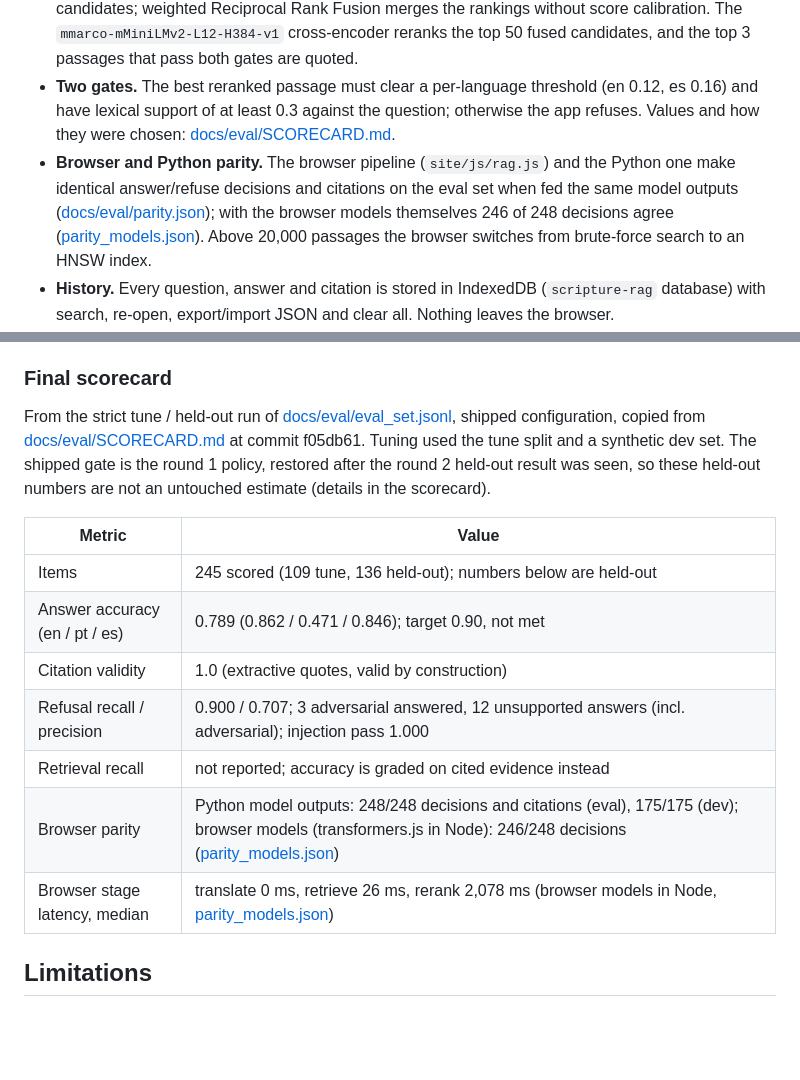
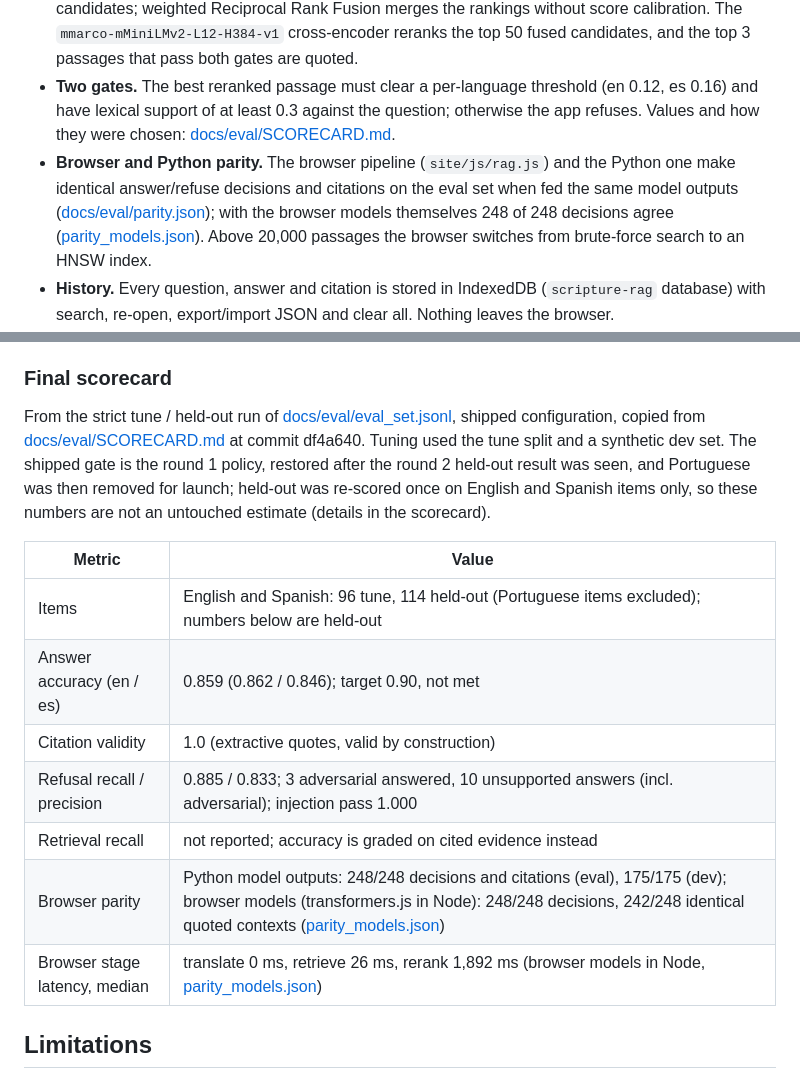
Before and after one commit to IgorCSIS/scripture-rag, a Markdown page: README.md, 2 parts joined by grey strips. GitHub-like rendering; blank space fills up the shorter version.

Commit message:
README scorecard: final EN and ES held-out numbers, browser parity 248/248

```diff
--- a/README.md
+++ b/README.md
@@ -44,7 +44,7 @@ Load public-domain books (PDF or TXT, including Internet Archive downloads), ask
 - **Query preparation.** `clean_query` tidies the raw question, the language is detected (English and Spanish are supported; a Portuguese question gets a "not supported yet, ask in English or Spanish" notice), Spanish questions are translated to English with MarianMT, then archaic normalization and query expansion are applied.
 - **Hybrid retrieval.** BM25 (exact words, names, verse references; run on both the translated and the original query) and `multilingual-e5-small` embeddings (meaning, cross-language) each return candidates; weighted Reciprocal Rank Fusion merges the rankings without score calibration. The `mmarco-mMiniLMv2-L12-H384-v1` cross-encoder reranks the top 50 fused candidates, and the top 3 passages that pass both gates are quoted.
 - **Two gates.** The best reranked passage must clear a per-language threshold (en 0.12, es 0.16) and have lexical support of at least 0.3 against the question; otherwise the app refuses. Values and how they were chosen: [docs/eval/SCORECARD.md](docs/eval/SCORECARD.md).
-- **Browser and Python parity.** The browser pipeline (`site/js/rag.js`) and the Python one make identical answer/refuse decisions and citations on the eval set when fed the same model outputs ([docs/eval/parity.json](docs/eval/parity.json)); with the browser models themselves 246 of 248 decisions agree ([parity_models.json](docs/eval/parity_models.json)). Above 20,000 passages the browser switches from brute-force search to an HNSW index.
+- **Browser and Python parity.** The browser pipeline (`site/js/rag.js`) and the Python one make identical answer/refuse decisions and citations on the eval set when fed the same model outputs ([docs/eval/parity.json](docs/eval/parity.json)); with the browser models themselves 248 of 248 decisions agree ([parity_models.json](docs/eval/parity_models.json)). Above 20,000 passages the browser switches from brute-force search to an HNSW index.
 - **History.** Every question, answer and citation is stored in IndexedDB (`scripture-rag` database) with search, re-open, export/import JSON and clear all. Nothing leaves the browser.
 - **Theme map.** k-means (K by silhouette) on passage embeddings, PCA to 2D, class-based TF-IDF labels. Re-clusters when books change; click a point for nearest passages from other books.
 - **Compare mode.** Asks the same question once per group (tradition by default, or per book or role); each group's answer cites only its own books and can refuse independently.
@@ -255,17 +255,17 @@ Server-side vector store comparison (NumPy, FAISS Flat/HNSW/IVF, LanceDB, Chroma
 
 ### Final scorecard
 
-From the strict tune / held-out run of [docs/eval/eval_set.jsonl](docs/eval/eval_set.jsonl), shipped configuration, copied from [docs/eval/SCORECARD.md](docs/eval/SCORECARD.md) at commit f05db61. Tuning used the tune split and a synthetic dev set. The shipped gate is the round 1 policy, restored after the round 2 held-out result was seen, so these held-out numbers are not an untouched estimate (details in the scorecard).
+From the strict tune / held-out run of [docs/eval/eval_set.jsonl](docs/eval/eval_set.jsonl), shipped configuration, copied from [docs/eval/SCORECARD.md](docs/eval/SCORECARD.md) at commit df4a640. Tuning used the tune split and a synthetic dev set. The shipped gate is the round 1 policy, restored after the round 2 held-out result was seen, and Portuguese was then removed for launch; held-out was re-scored once on English and Spanish items only, so these numbers are not an untouched estimate (details in the scorecard).
 
 | Metric | Value |
 |---|---|
-| Items | 245 scored (109 tune, 136 held-out); numbers below are held-out |
-| Answer accuracy (en / pt / es) | 0.789 (0.862 / 0.471 / 0.846); target 0.90, not met |
+| Items | English and Spanish: 96 tune, 114 held-out (Portuguese items excluded); numbers below are held-out |
+| Answer accuracy (en / es) | 0.859 (0.862 / 0.846); target 0.90, not met |
 | Citation validity | 1.0 (extractive quotes, valid by construction) |
-| Refusal recall / precision | 0.900 / 0.707; 3 adversarial answered, 12 unsupported answers (incl. adversarial); injection pass 1.000 |
+| Refusal recall / precision | 0.885 / 0.833; 3 adversarial answered, 10 unsupported answers (incl. adversarial); injection pass 1.000 |
 | Retrieval recall | not reported; accuracy is graded on cited evidence instead |
-| Browser parity | Python model outputs: 248/248 decisions and citations (eval), 175/175 (dev); browser models (transformers.js in Node): 246/248 decisions ([parity_models.json](docs/eval/parity_models.json)) |
-| Browser stage latency, median | translate 0 ms, retrieve 26 ms, rerank 2,078 ms (browser models in Node, [parity_models.json](docs/eval/parity_models.json)) |
+| Browser parity | Python model outputs: 248/248 decisions and citations (eval), 175/175 (dev); browser models (transformers.js in Node): 248/248 decisions, 242/248 identical quoted contexts ([parity_models.json](docs/eval/parity_models.json)) |
+| Browser stage latency, median | translate 0 ms, retrieve 26 ms, rerank 1,892 ms (browser models in Node, [parity_models.json](docs/eval/parity_models.json)) |
 
 ## Limitations
 
```
